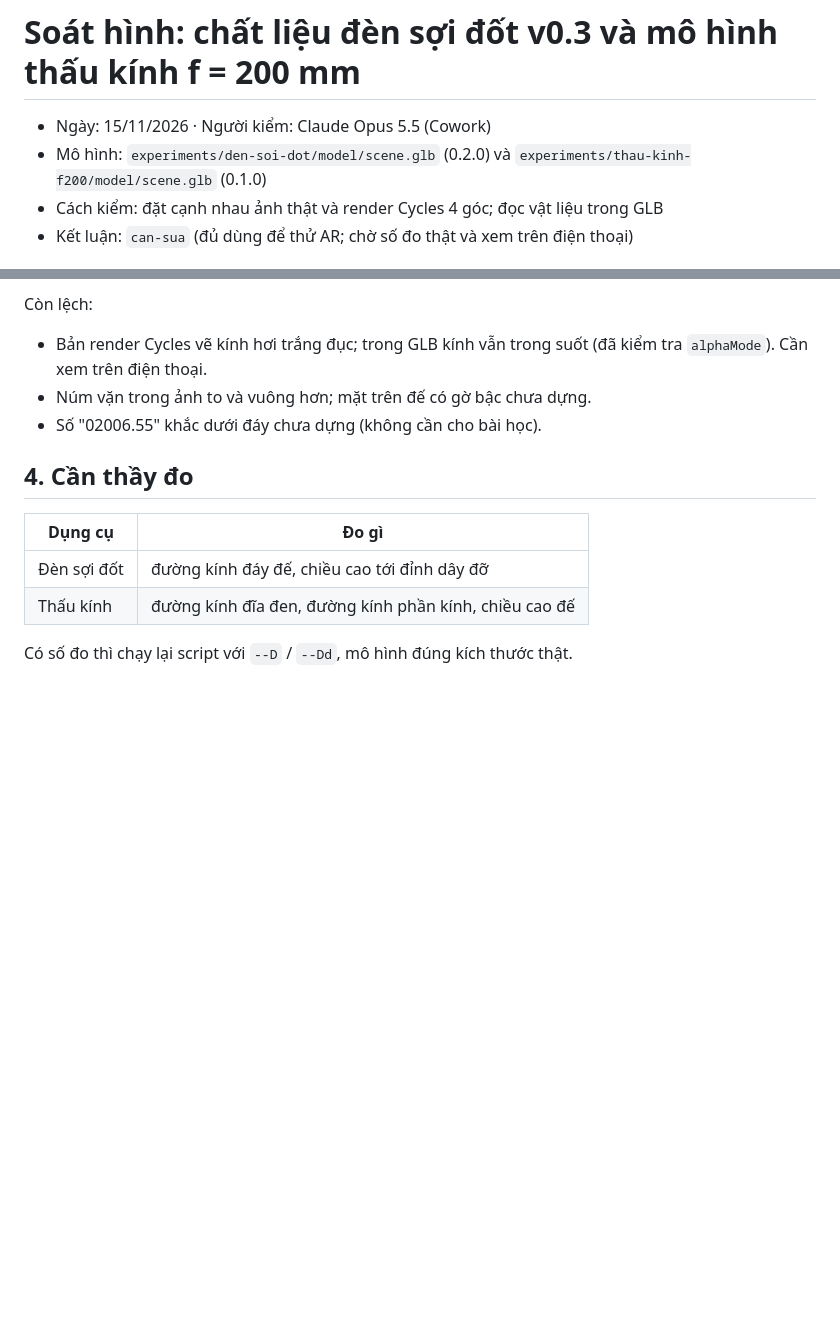
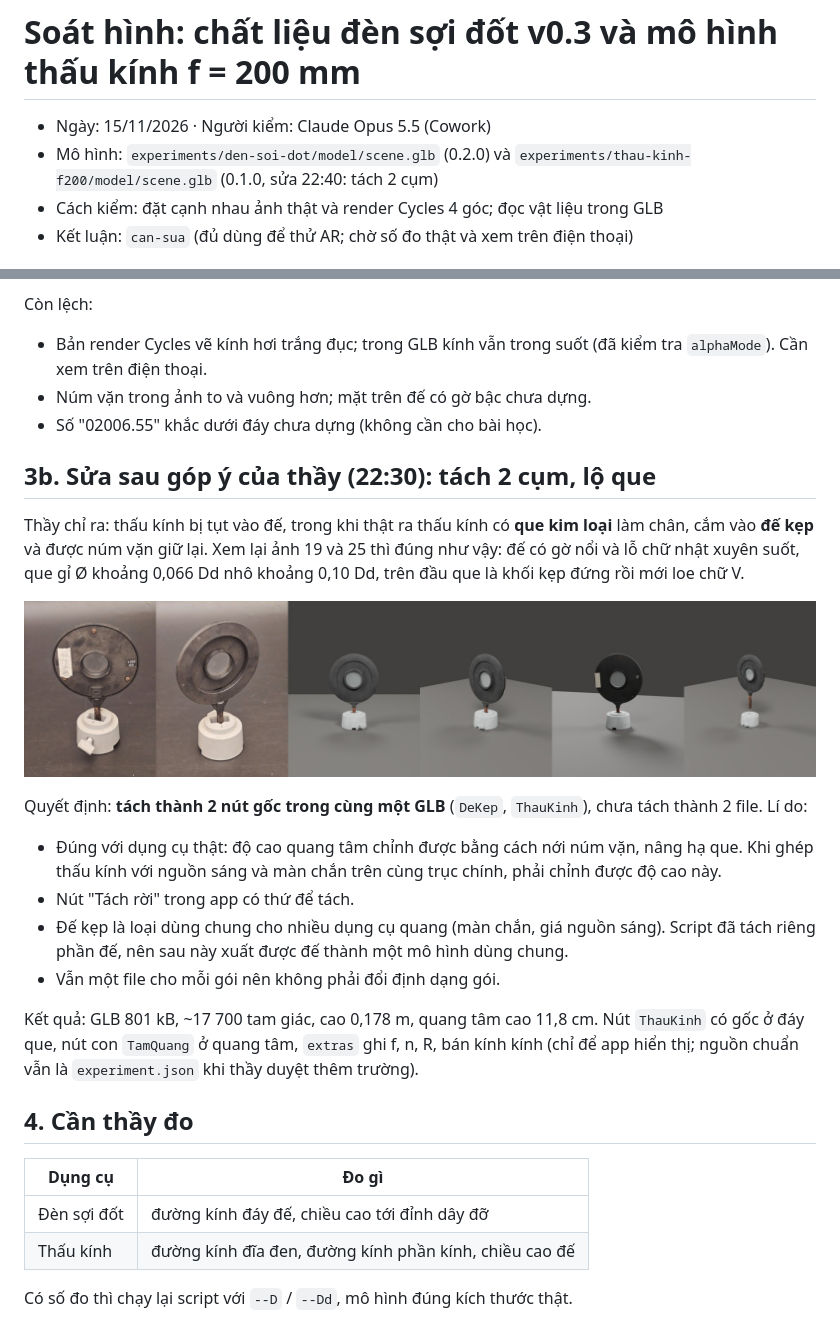
Before and after one commit to ArisuTsuberuku/AR-Experiment, a Markdown page: docs/reports/2026-11-15-chat-lieu-thau-kinh-soat-hinh.md, 2 parts joined by grey strips. Drawn GitHub-style; pictures changed too: docs/reports/2026-11-15-thau-kinh-tach-2-cum.jpg (added); blank space fills up the shorter version.

Commit message:
exp: thau kinh tach 2 cum (de kep + que), phieu giao app v0.2
Co-Authored-By: Claude Opus 5.5 <noreply@anthropic.com>
Claude-Session: https://claude.ai/code/session_01SF5e8fsih31k5EgKxPrQ9T

```diff
--- a/docs/reports/2026-11-15-chat-lieu-thau-kinh-soat-hinh.md
+++ b/docs/reports/2026-11-15-chat-lieu-thau-kinh-soat-hinh.md
@@ -1,7 +1,7 @@
 # Soát hình: chất liệu đèn sợi đốt v0.3 và mô hình thấu kính f = 200 mm
 
 - Ngày: 15/11/2026 · Người kiểm: Claude Opus 5.5 (Cowork)
-- Mô hình: `experiments/den-soi-dot/model/scene.glb` (0.2.0) và `experiments/thau-kinh-f200/model/scene.glb` (0.1.0)
+- Mô hình: `experiments/den-soi-dot/model/scene.glb` (0.2.0) và `experiments/thau-kinh-f200/model/scene.glb` (0.1.0, sửa 22:40: tách 2 cụm)
 - Cách kiểm: đặt cạnh nhau ảnh thật và render Cycles 4 góc; đọc vật liệu trong GLB
 - Kết luận: `can-sua` (đủ dùng để thử AR; chờ số đo thật và xem trên điện thoại)
 
@@ -60,6 +60,21 @@ Còn lệch:
 - Núm vặn trong ảnh to và vuông hơn; mặt trên đế có gờ bậc chưa dựng.
 - Số "02006.55" khắc dưới đáy chưa dựng (không cần cho bài học).
 
+## 3b. Sửa sau góp ý của thầy (22:30): tách 2 cụm, lộ que
+
+Thầy chỉ ra: thấu kính bị tụt vào đế, trong khi thật ra thấu kính có **que kim loại** làm chân, cắm vào **đế kẹp** và được núm vặn giữ lại. Xem lại ảnh 19 và 25 thì đúng như vậy: đế có gờ nổi và lỗ chữ nhật xuyên suốt, que gỉ Ø khoảng 0,066 Dd nhô khoảng 0,10 Dd, trên đầu que là khối kẹp đứng rồi mới loe chữ V.
+
+![Ảnh thật, 3 góc render và ảnh tách 2 cụm](2026-11-15-thau-kinh-tach-2-cum.jpg)
+
+Quyết định: **tách thành 2 nút gốc trong cùng một GLB** (`DeKep`, `ThauKinh`), chưa tách thành 2 file. Lí do:
+
+- Đúng với dụng cụ thật: độ cao quang tâm chỉnh được bằng cách nới núm vặn, nâng hạ que. Khi ghép thấu kính với nguồn sáng và màn chắn trên cùng trục chính, phải chỉnh được độ cao này.
+- Nút "Tách rời" trong app có thứ để tách.
+- Đế kẹp là loại dùng chung cho nhiều dụng cụ quang (màn chắn, giá nguồn sáng). Script đã tách riêng phần đế, nên sau này xuất được đế thành một mô hình dùng chung.
+- Vẫn một file cho mỗi gói nên không phải đổi định dạng gói.
+
+Kết quả: GLB 801 kB, ~17 700 tam giác, cao 0,178 m, quang tâm cao 11,8 cm. Nút `ThauKinh` có gốc ở đáy que, nút con `TamQuang` ở quang tâm, `extras` ghi f, n, R, bán kính kính (chỉ để app hiển thị; nguồn chuẩn vẫn là `experiment.json` khi thầy duyệt thêm trường).
+
 ## 4. Cần thầy đo
 
 | Dụng cụ | Đo gì |
```
Also changed, not shown: TIEN_TRINH.md (+14 -1 lines), docs/01-LO-TRINH.md (+2 -2 lines), docs/handoff/2026-11-15-app-v02-giao-dien-va-thau-kinh.md (added, +74 -0 lines), 3 other files.
